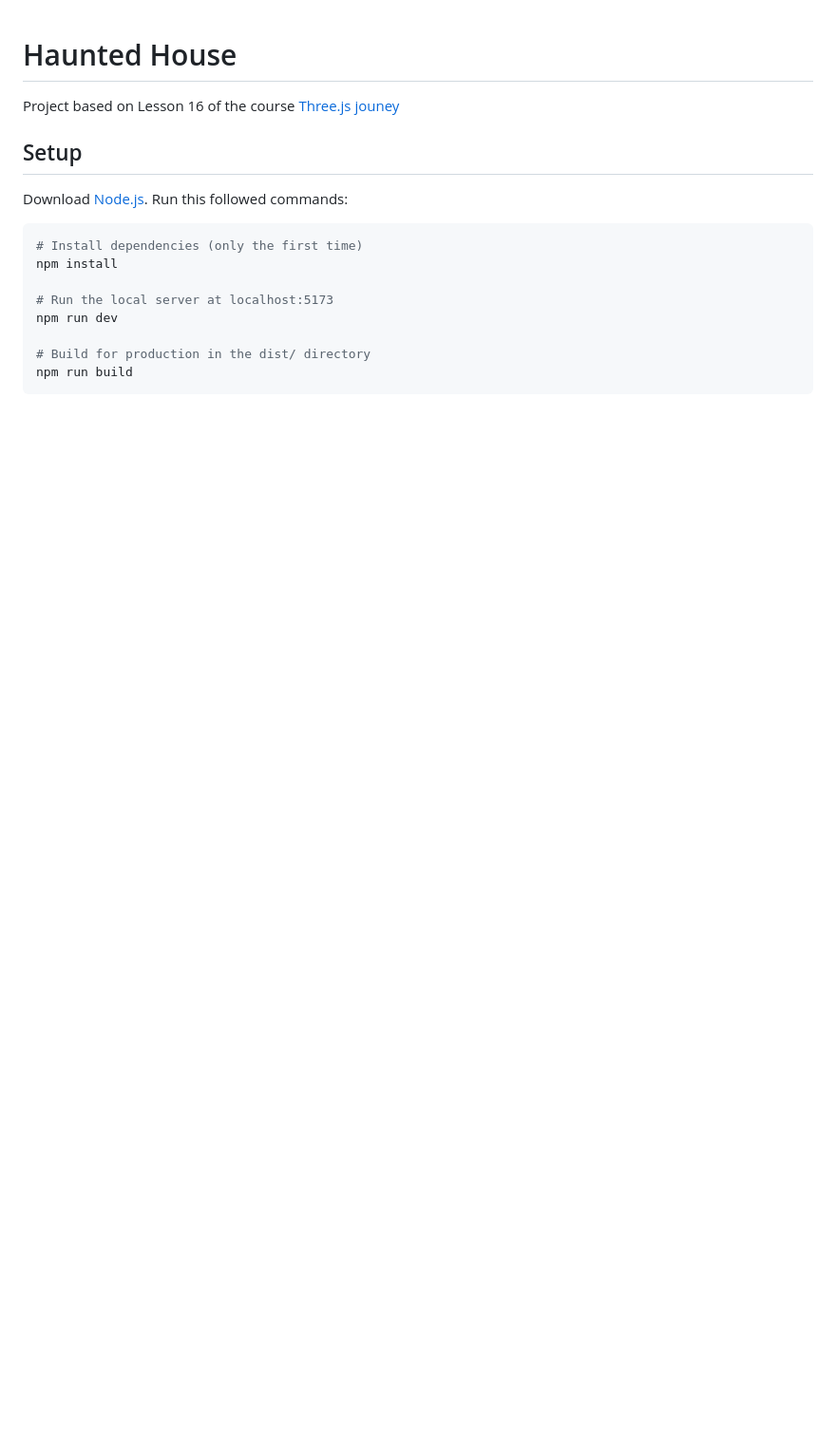
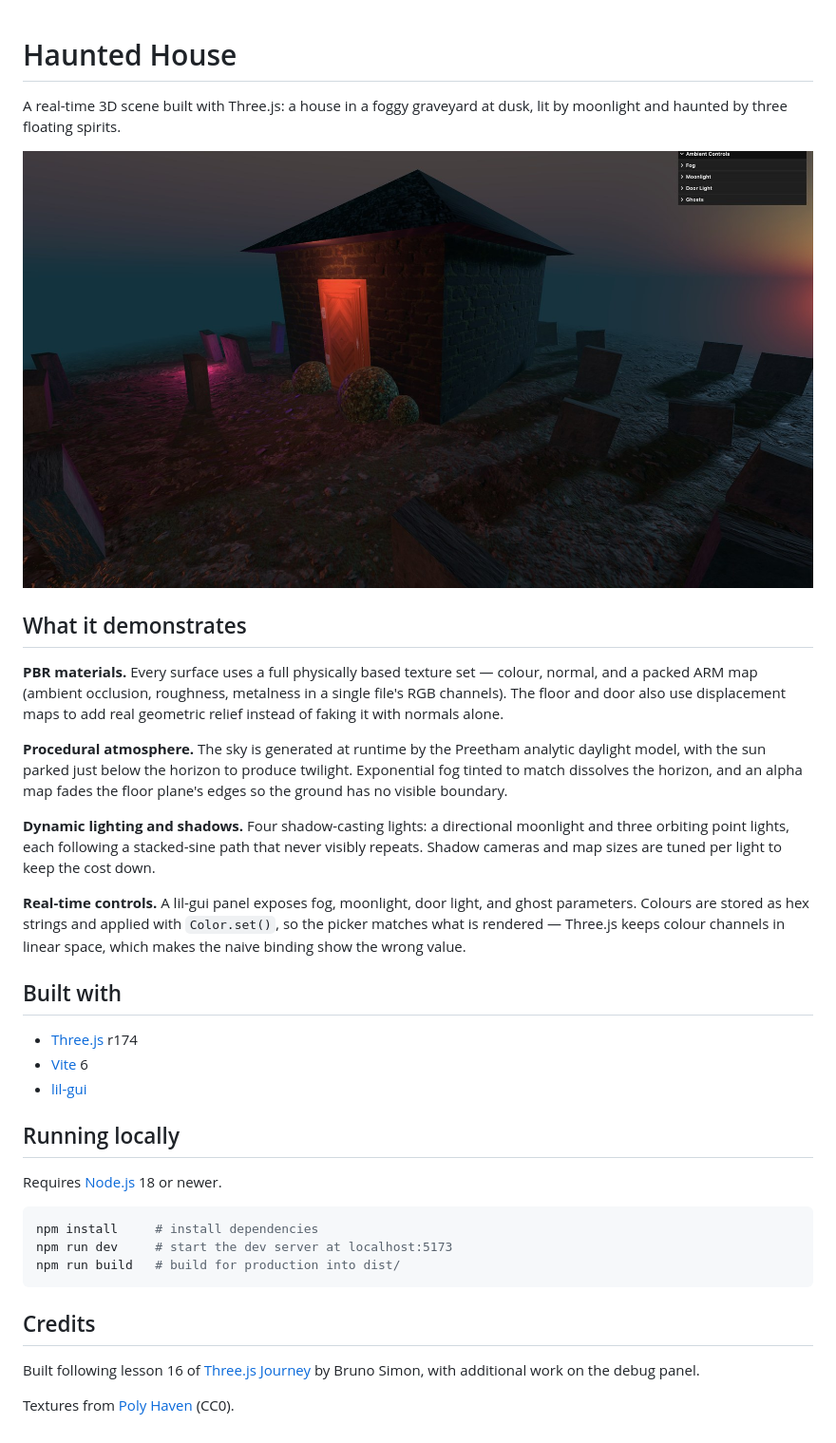
Before and after one commit to mjepis7/haunted-house-threejs, a Markdown page: README.md, the part around the change. Shown: that part at 95% size. GitHub-like rendering; pictures changed too: docs/cover.jpg (added); blank space fills up the shorter version.

Commit message:
docs: rewrite README for portfolio presentation

````diff
--- a/README.md
+++ b/README.md
@@ -1,18 +1,37 @@
 # Haunted House
 
-Project based on Lesson 16 of the course [Three.js jouney](https://threejs-journey.com/)
+A real-time 3D scene built with Three.js: a house in a foggy graveyard at dusk, lit by moonlight and haunted by three floating spirits.
 
-## Setup
-Download [Node.js](https://nodejs.org/en/download/).
-Run this followed commands:
+![Haunted House](docs/cover.jpg)
 
-``` bash
-# Install dependencies (only the first time)
-npm install
+## What it demonstrates
 
-# Run the local server at localhost:5173
-npm run dev
+**PBR materials.** Every surface uses a full physically based texture set — colour, normal, and a packed ARM map (ambient occlusion, roughness, metalness in a single file's RGB channels). The floor and door also use displacement maps to add real geometric relief instead of faking it with normals alone.
 
-# Build for production in the dist/ directory
-npm run build
+**Procedural atmosphere.** The sky is generated at runtime by the Preetham analytic daylight model, with the sun parked just below the horizon to produce twilight. Exponential fog tinted to match dissolves the horizon, and an alpha map fades the floor plane's edges so the ground has no visible boundary.
+
+**Dynamic lighting and shadows.** Four shadow-casting lights: a directional moonlight and three orbiting point lights, each following a stacked-sine path that never visibly repeats. Shadow cameras and map sizes are tuned per light to keep the cost down.
+
+**Real-time controls.** A lil-gui panel exposes fog, moonlight, door light, and ghost parameters. Colours are stored as hex strings and applied with `Color.set()`, so the picker matches what is rendered — Three.js keeps colour channels in linear space, which makes the naive binding show the wrong value.
+
+## Built with
+
+- [Three.js](https://threejs.org/) r174
+- [Vite](https://vite.dev/) 6
+- [lil-gui](https://lil-gui.georgealways.com/)
+
+## Running locally
+
+Requires [Node.js](https://nodejs.org/) 18 or newer.
+
+```bash
+npm install     # install dependencies
+npm run dev     # start the dev server at localhost:5173
+npm run build   # build for production into dist/
 ```
+
+## Credits
+
+Built following lesson 16 of [Three.js Journey](https://threejs-journey.com/) by Bruno Simon, with additional work on the debug panel.
+
+Textures from [Poly Haven](https://polyhaven.com/) (CC0).
````
